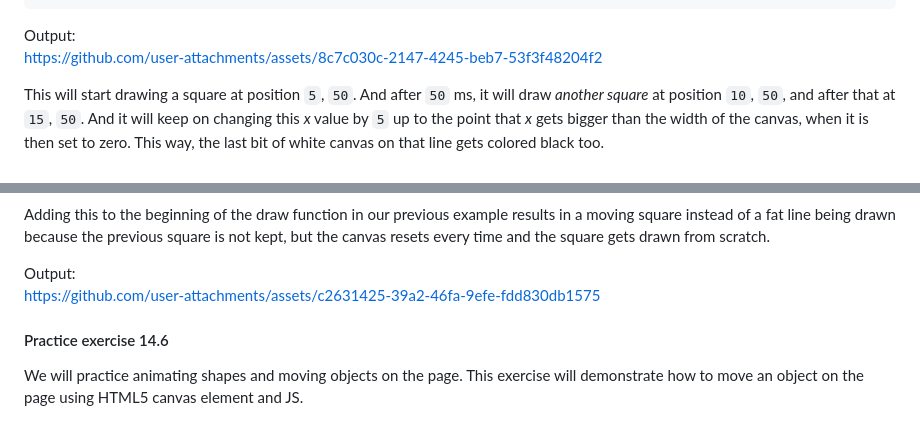
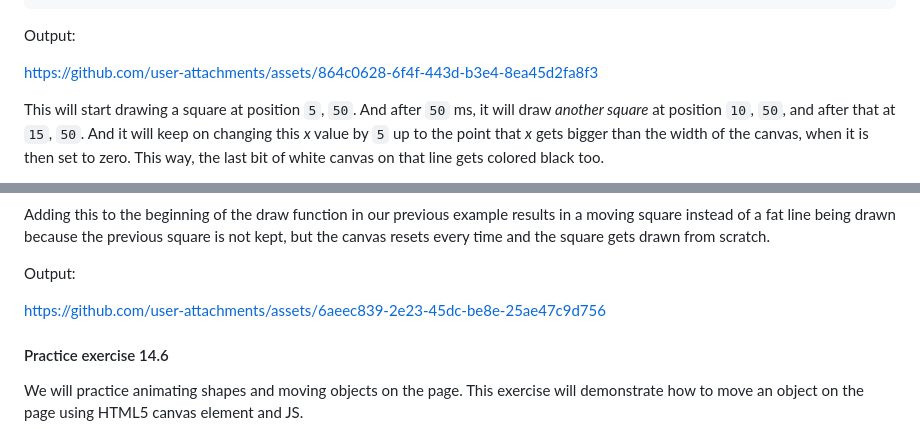
Before and after one commit to y-suraj/Javascript-Practicals-and-Tests, a Markdown page: Basic Concepts and Projects/Project 14 - HTML5, Canvas, and Javascript/README.md, 2 parts joined by grey strips. GitHub-like rendering.

````diff
--- a/Basic Concepts and Projects/Project 14 - HTML5, Canvas, and Javascript/README.md
+++ b/Basic Concepts and Projects/Project 14 - HTML5, Canvas, and Javascript/README.md
@@ -917,7 +917,10 @@ These drawings with (short) time interval result in an animation.
 ```
 
 Output:<br>
-https://github.com/user-attachments/assets/8c7c030c-2147-4245-beb7-53f3f48204f2
+
+https://github.com/user-attachments/assets/864c0628-6f4f-443d-b3e4-8ea45d2fa8f3
+
+
 
 
 This will start drawing a square at position `5`, `50`. And after `50` ms, it will draw *another square* at position `10`, `50`, and after that at `15`, `50`. And it will keep on changing this *x* value by `5` up to the point that *x* gets bigger than the width of the canvas, when it is then set to zero. This way, the last bit of white canvas on that line gets colored black too.
@@ -947,7 +950,11 @@ function draw() {
 Adding this to the beginning of the draw function in our previous example results in a moving square instead of a fat line being drawn because the previous square is not kept, but the canvas resets every time and the square gets drawn from scratch.
 
 Output: <br>
-https://github.com/user-attachments/assets/c2631425-39a2-46fa-9efe-fdd830db1575
+
+
+
+https://github.com/user-attachments/assets/6aeec839-2e23-45dc-be8e-25ae47c9d756
+
 
 
 #### Practice exercise 14.6
````
Also changed, not shown: other parts of Basic Concepts and Projects/Project 14 - HTML5, Canvas, and Javascript/README.md (+1 -0 lines).
